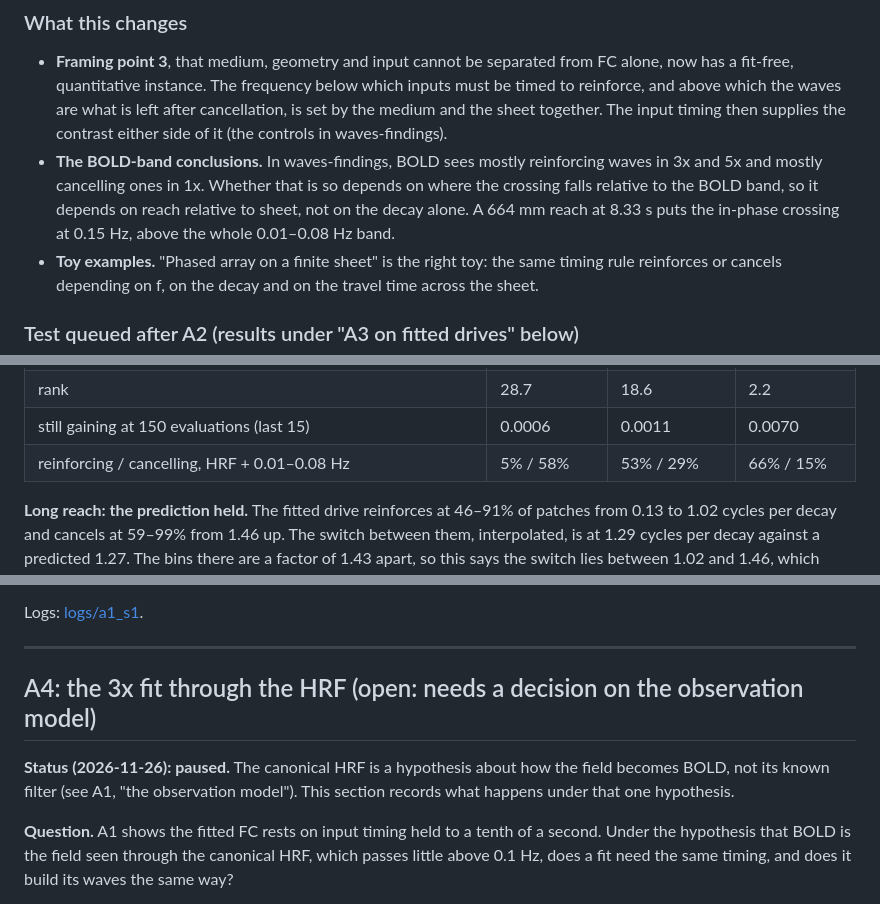
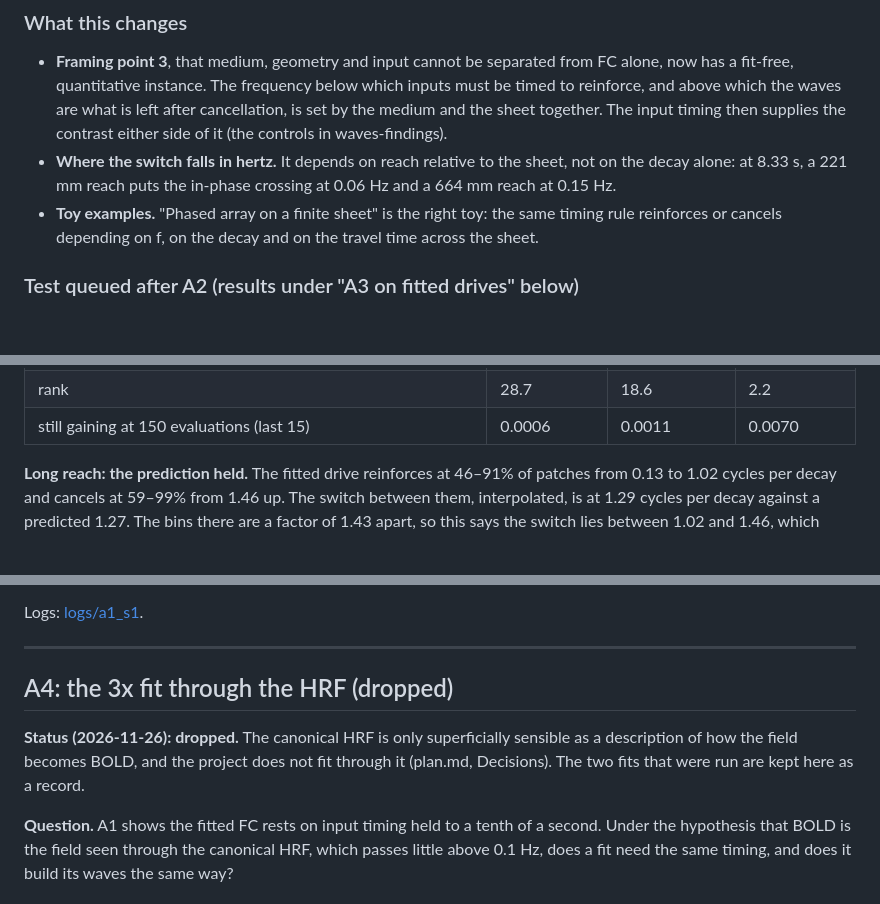
Before and after one commit to NeuroLeech/CCFD, a Markdown page: docs/framing/phaseA_findings.md, 3 parts joined by grey strips. Drawn GitHub-style; blank space fills up the shorter version.

```diff
--- a/docs/framing/phaseA_findings.md
+++ b/docs/framing/phaseA_findings.md
@@ -121,11 +121,9 @@ frequency and c for the wave speed:
   timed to reinforce, and above which the waves are what is left after cancellation, is
   set by the medium and the sheet together. The input timing then supplies the contrast
   either side of it (the controls in waves-findings).
-- **The BOLD-band conclusions.** In waves-findings, BOLD sees mostly reinforcing waves in
-  3x and 5x and mostly cancelling ones in 1x. Whether that is so depends on where the
-  crossing falls relative to the BOLD band, so it depends on reach relative to sheet, not
-  on the decay alone. A 664 mm reach at 8.33 s puts the in-phase crossing at 0.15 Hz,
-  above the whole 0.01–0.08 Hz band.
+- **Where the switch falls in hertz.** It depends on reach relative to the sheet, not on
+  the decay alone: at 8.33 s, a 221 mm reach puts the in-phase crossing at 0.06 Hz and a
+  664 mm reach at 0.15 Hz.
 - **Toy examples.** "Phased array on a finite sheet" is the right toy: the same timing
   rule reinforces or cancels depending on f, on the decay and on the travel time across
   the sheet.
@@ -162,7 +160,6 @@ in-phase crossing from A2. The beige band is 0.01–0.08 Hz.
 | spatial-autocorrelation mismatch (`gap` in the logs: mean absolute difference in Moran's I, model against data) | 0.057 | 0.070 | 0.103 |
 | rank | 28.7 | 18.6 | 2.2 |
 | still gaining at 150 evaluations (last 15) | 0.0006 | 0.0011 | 0.0070 |
-| reinforcing / cancelling, HRF + 0.01–0.08 Hz | 5% / 58% | 53% / 29% | 66% / 15% |
 
 **Long reach: the prediction held.** The fitted drive reinforces at 46–91% of patches from
 0.13 to 1.02 cycles per decay and cancels at 59–99% from 1.46 up. The switch between them,
@@ -345,11 +333,11 @@ Logs: [logs/a1_s1](logs/a1_s1/).
 
 ---
 
-## A4: the 3x fit through the HRF (open: needs a decision on the observation model)
+## A4: the 3x fit through the HRF (dropped)
 
-**Status (2026-11-26): paused.** The canonical HRF is a hypothesis about how the field
-becomes BOLD, not its known filter (see A1, "the observation model"). This section records
-what happens under that one hypothesis.
+**Status (2026-11-26): dropped.** The canonical HRF is only superficially sensible as a
+description of how the field becomes BOLD, and the project does not fit through it
+(plan.md, Decisions). The two fits that were run are kept here as a record.
 
 **Question.** A1 shows the fitted FC rests on input timing held to a tenth of a second.
 Under the hypothesis that BOLD is the field seen through the canonical HRF, which passes
```
Also changed, not shown: other parts of docs/framing/phaseA_findings.md (+16 -39 lines), docs/framing/plan.md (+11 -5 lines), docs/framing/figures/phaseA3_fit_reach.png, 1 other file.
